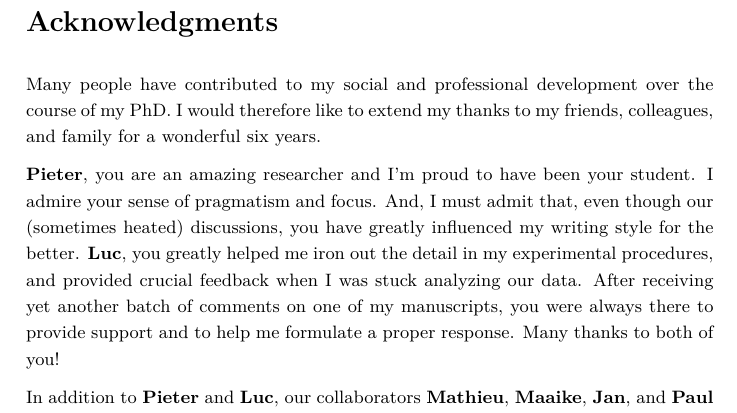
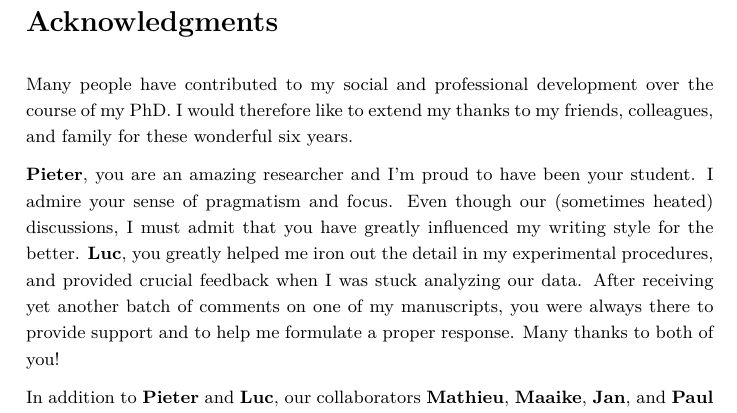
Before and after one commit to iclemens/phd-thesis, a LaTeX thesis (src/thesis.tex, which reads src/misc/s6_thanks.tex): part of page 139 of 152, cut so that both start at the same text. Compiled offline with pdfLaTeX; a missing bibliography style is replaced by a similar one.

Commit message:
Updated word of thanks.

```diff
--- a/src/misc/s6_thanks.tex
+++ b/src/misc/s6_thanks.tex
@@ -5,9 +5,9 @@
 \phantomsection
 \addcontentsline{toc}{chapter}{Acknowledgments}
 
-Many people have contributed to my social and professional development over the course of my PhD. I would therefore like to extend my thanks to my friends, colleagues, and family for a wonderful six years.
+Many people have contributed to my social and professional development over the course of my PhD. I would therefore like to extend my thanks to my friends, colleagues, and family for these wonderful six years.
 
-\textbf{Pieter}, you are an amazing researcher and I'm proud to have been your student. I admire your sense of pragmatism and focus. And, I must admit that, even though our (sometimes heated) discussions, you have greatly influenced my writing style for the better. \textbf{Luc}, you greatly helped me iron out the detail in my experimental procedures, and provided crucial feedback when I was stuck analyzing our data. After receiving yet another batch of comments on one of my manuscripts, you were always there to provide support and to help me formulate a proper response. Many thanks to both of you!
+\textbf{Pieter}, you are an amazing researcher and I'm proud to have been your student. I admire your sense of pragmatism and focus. Even though our (sometimes heated) discussions, I must admit that you have greatly influenced my writing style for the better. \textbf{Luc}, you greatly helped me iron out the detail in my experimental procedures, and provided crucial feedback when I was stuck analyzing our data. After receiving yet another batch of comments on one of my manuscripts, you were always there to provide support and to help me formulate a proper response. Many thanks to both of you!
 
 In addition to \textbf{Pieter} and \textbf{Luc}, our collaborators \textbf{Mathieu}, \textbf{Maaike}, \textbf{Jan}, and \textbf{Paul} as well as the \textbf{technical support group} have played a crucial role in designing, setting up, running, and writing the experiments in this thesis. Thanks!
 
```
